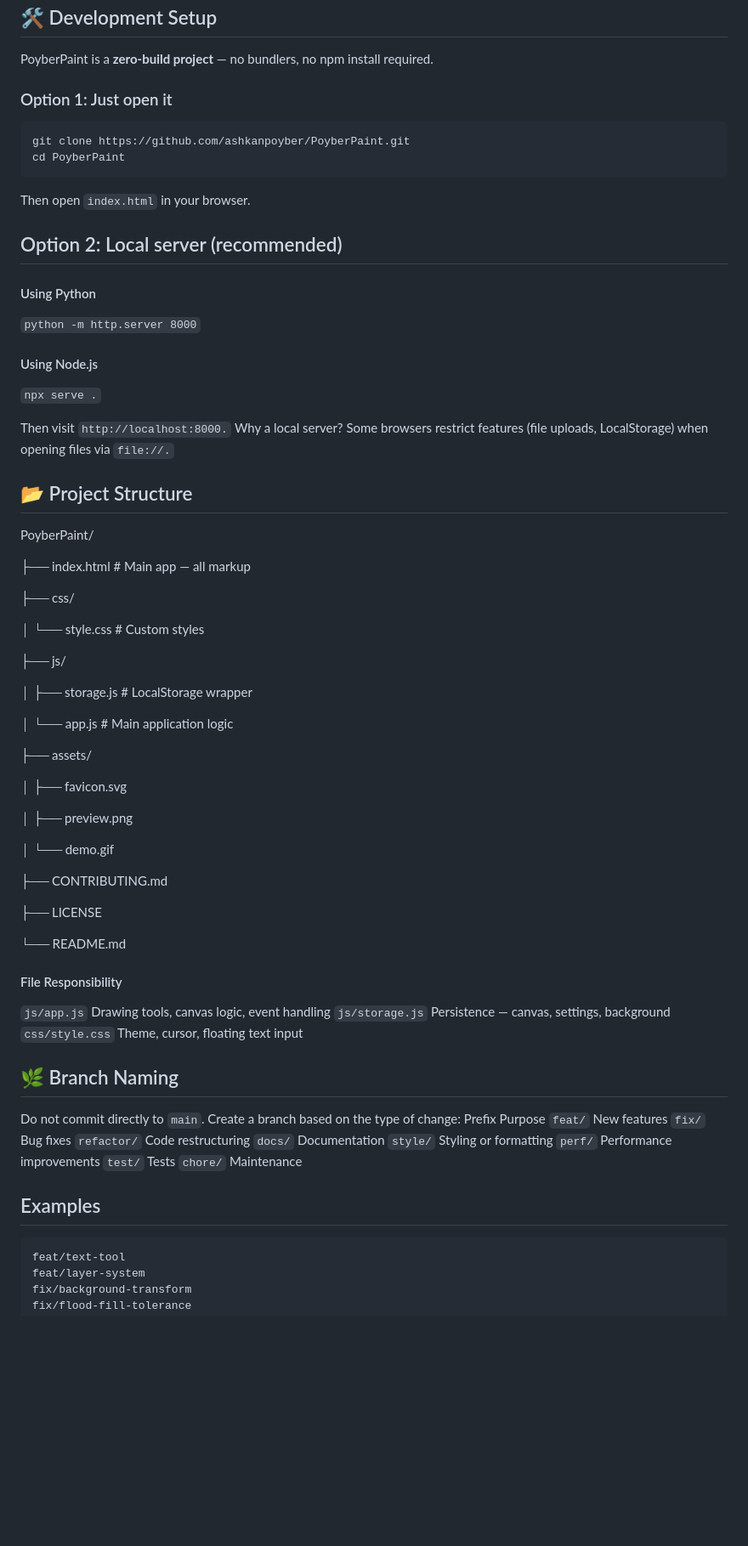
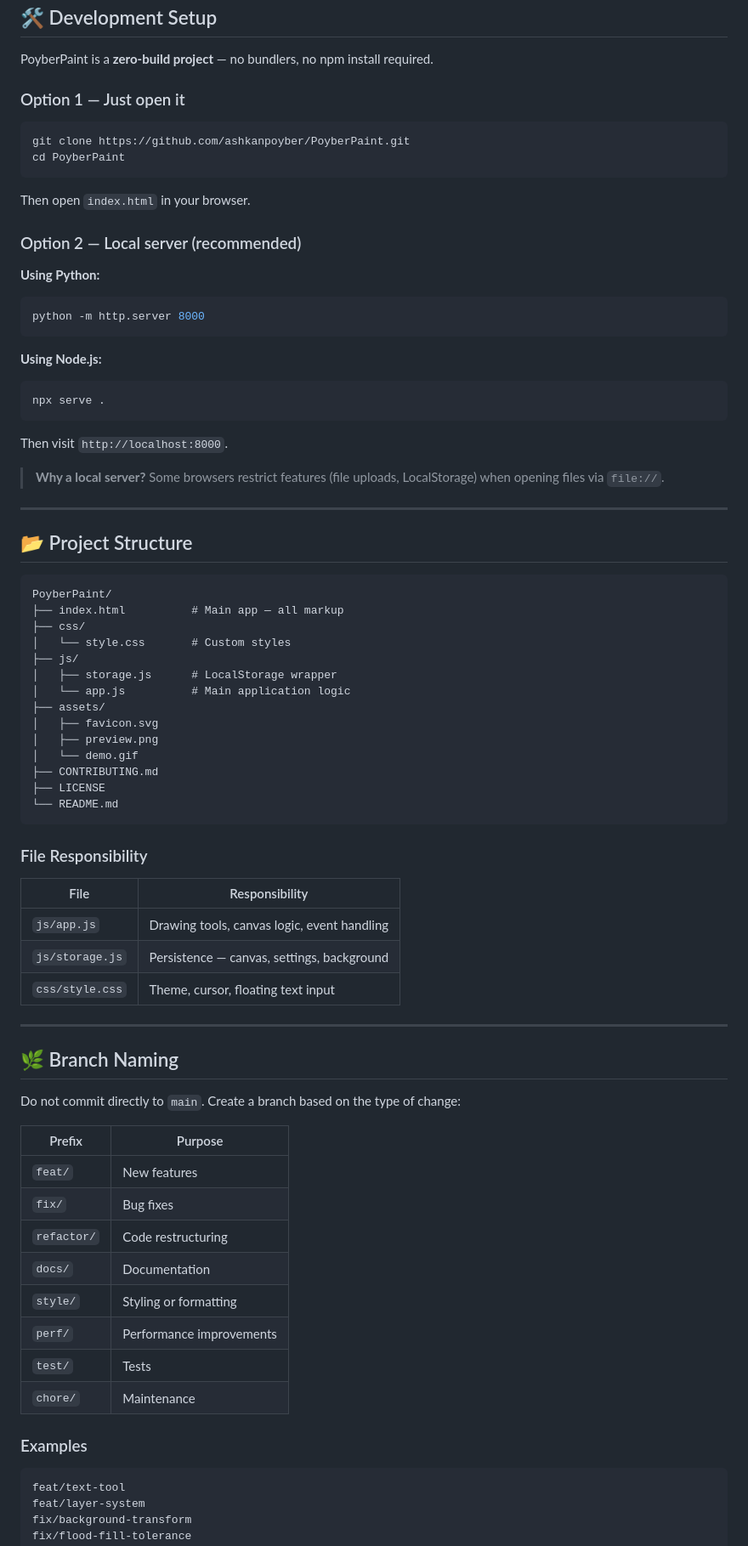
Before and after one commit to AshkanPoyber/PoyberPaint, a Markdown page: CONTRIBUTING.md, the part around one of its changes. Shown at 85% size. GitHub-like rendering; blank space fills up the shorter version.

````diff
--- a/CONTRIBUTING.md
+++ b/CONTRIBUTING.md
@@ -63,7 +65,7 @@ Typos, unclear explanations, missing examples — all fair game. Docs PRs are ju
 
 PoyberPaint is a **zero-build project** — no bundlers, no npm install required.
 
-### Option 1: Just open it
+### Option 1 — Just open it
 
 ```bash
 git clone https://github.com/ashkanpoyber/PoyberPaint.git
@@ -72,71 +74,73 @@ cd PoyberPaint
 
 Then open `index.html` in your browser.
 
-## Option 2: Local server (recommended)
+### Option 2 — Local server (recommended)
 
-#### Using Python
+**Using Python:**
 
-`python -m http.server 8000`
+```bash
+python -m http.server 8000
+```
 
-#### Using Node.js
+**Using Node.js:**
 
-`npx serve .`
+```bash
+npx serve .
+```
 
-Then visit `http://localhost:8000.`
-Why a local server? Some browsers restrict features (file uploads, LocalStorage) when opening files via `file://.`
+Then visit `http://localhost:8000`.
+
+> **Why a local server?** Some browsers restrict features (file uploads, LocalStorage) when opening files via `file://`.
+
+---
 
 ## 📂 Project Structure
 
+```
 PoyberPaint/
+├── index.html          # Main app — all markup
+├── css/
+│   └── style.css       # Custom styles
+├── js/
+│   ├── storage.js      # LocalStorage wrapper
+│   └── app.js          # Main application logic
+├── assets/
+│   ├── favicon.svg
+│   ├── preview.png
+│   └── demo.gif
+├── CONTRIBUTING.md
+├── LICENSE
+└── README.md
+```
 
-├── index.html # Main app — all markup
+### File Responsibility
 
-├── css/
+| File            | Responsibility                              |
+| --------------- | ------------------------------------------- |
+| `js/app.js`     | Drawing tools, canvas logic, event handling |
+| `js/storage.js` | Persistence — canvas, settings, background  |
+| `css/style.css` | Theme, cursor, floating text input          |
 
-│ └── style.css # Custom styles
-
-├── js/
-
-│ ├── storage.js # LocalStorage wrapper
-
-│ └── app.js # Main application logic
-
-├── assets/
-
-│ ├── favicon.svg
-
-│ ├── preview.png
-
-│ └── demo.gif
-
-├── CONTRIBUTING.md
-
-├── LICENSE
-
-└── README.md
-
-#### File Responsibility
-
-`js/app.js` Drawing tools, canvas logic, event handling
-`js/storage.js` Persistence — canvas, settings, background
-`css/style.css` Theme, cursor, floating text input
+---
 
 ## 🌿 Branch Naming
 
 Do not commit directly to `main`. Create a branch based on the type of change:
-Prefix Purpose
-`feat/` New features
-`fix/` Bug fixes
-`refactor/` Code restructuring
-`docs/` Documentation
-`style/` Styling or formatting
-`perf/` Performance improvements
-`test/` Tests
-`chore/` Maintenance
 
-## Examples
+| Prefix      | Purpose                  |
+| ----------- | ------------------------ |
+| `feat/`     | New features             |
+| `fix/`      | Bug fixes                |
+| `refactor/` | Code restructuring       |
+| `docs/`     | Documentation            |
+| `style/`    | Styling or formatting    |
+| `perf/`     | Performance improvements |
+| `test/`     | Tests                    |
+| `chore/`    | Maintenance              |
 
-```bash
+### Examples
+
+```
 feat/text-tool
 feat/layer-system
 fix/background-transform
````
Also changed, not shown: other parts of CONTRIBUTING.md (+87 -99 lines).
